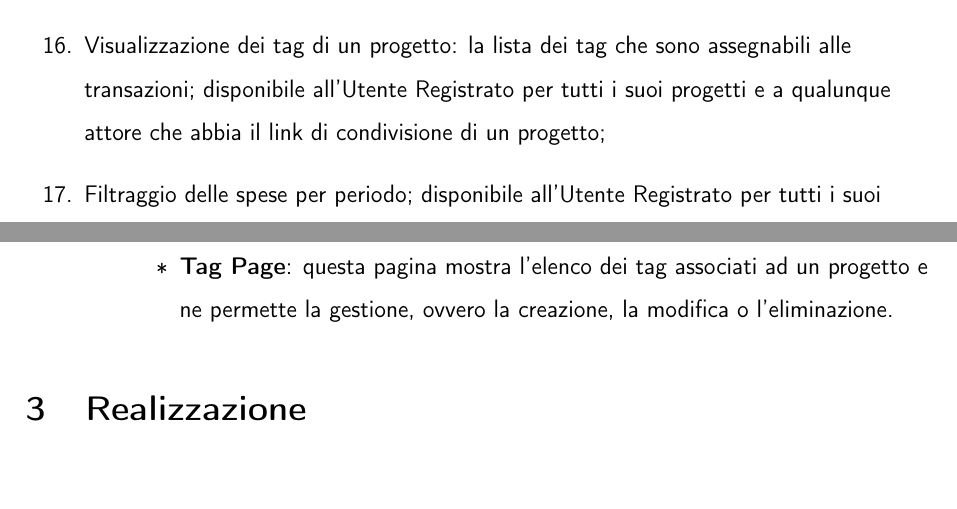
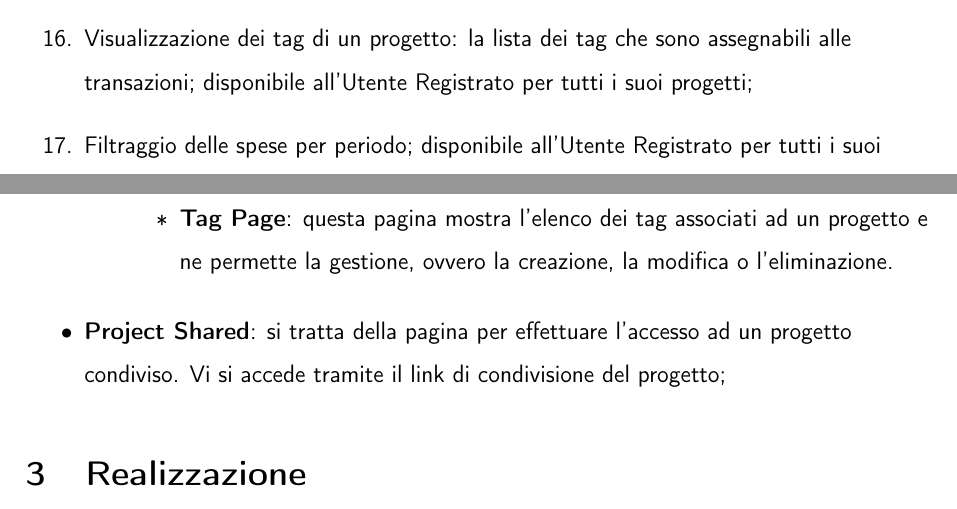
Before and after one commit to Sdraiati/docs, a LaTeX paper (Relazione progetto Tecnologie Web/Main.tex, which reads Relazione progetto Tecnologie Web/adr.tex, Relazione progetto Tecnologie Web/progettazione.tex): two parts of pages 6 and 11 of 17, joined at a grey line, cut so that both start at the same text. The pictures show the PDF file Relazione progetto Tecnologie Web/Main.pdf that the author committed with the source.

Commit message:
update: proj shared shows no transaction

```diff
--- a/Relazione progetto Tecnologie Web/adr.tex
+++ b/Relazione progetto Tecnologie Web/adr.tex
@@ -45,30 +45,26 @@ Gli attori principali dell'applicazione sono i seguenti:
     \item Dissociazione da un progetto: rimozione del progetto di un altro Utente Registrato dai propri progetti; disponibile all'Utente Registrato che ha un il progetto;
 
     \item Visualizzazione delle transazioni di un progetto; disponibile
-		all'Utente Registrato per tutti i suoi progetti e a qualunque attore che
-		abbia il link di condivisione di un progetto;
+		all'Utente Registrato per tutti i suoi progetti;
 
     \item Visualizzazione dell'andamento delle spese di un progetto;
-    disponibile all'Utente Registrato per tutti i suoi progetti e a qualunque
-		attore che abbia il link di condivisione di un progetto;
+    disponibile all'Utente Registrato per tutti i suoi progetti;
 
     \item Visualizzazione di un grafico a torta di spartizione delle spese per
-		tag;  disponibile all'Utente Registrato per tutti i suoi progetti e a
-		qualunque attore che abbia il link di condivisione di un progetto;
+		tag;  disponibile all'Utente Registrato per tutti i suoi progetti;
 
     \item Visualizzazione dei partecipanti ad un progetto: ovvero la lista dei nomi utente degli Utenti Registrati che hanno il progetto;
-    disponibile all'Utente Registrato per tutti i suoi progetti e a qualunque
-		attore che abbia il link di condivisione di un progetto;
+    disponibile all'Utente Registrato per tutti i suoi progetti;
 
     \item Visualizzazione dei tag di un progetto: la lista dei tag che sono
 		assegnabili alle transazioni; disponibile all'Utente Registrato per
-		tutti i suoi progetti e a qualunque attore che abbia il link di condivisione di un progetto;
+		tutti i suoi progetti;
 
     \item Filtraggio delle spese per periodo; disponibile all'Utente Registrato
-		per tutti i suoi progetti e a qualunque attore che abbia il link di condivisione di un progetto;
+		per tutti i suoi progetti;
 
     \item Filtraggio delle spese per tag; disponibile all'Utente Registrato per
-		tutti i suoi progetti e a qualunque attore che abbia il link di condivisione di un progetto;
+		tutti i suoi progetti;
 
     \item Aggiunta di una transazione ad un progetto; disponibile all'Utente Registrato che ha il progetto;
 
--- a/Relazione progetto Tecnologie Web/progettazione.tex
+++ b/Relazione progetto Tecnologie Web/progettazione.tex
@@ -153,4 +153,8 @@ Il sito è organizzato in una struttura gerarchica per conciliare facilità di u
             \item \textbf{Tag Page}: questa pagina mostra l'elenco dei tag associati ad un progetto e ne permette la gestione, ovvero la creazione, la modifica o l'eliminazione.
         \end{itemize}
     \end{itemize}
+
+    \item \textbf{Project Shared}: si tratta della pagina per effettuare
+		l'accesso ad un progetto condiviso. Vi si accede tramite il link di
+		condivisione del progetto;
 \end{itemize}
```
Also changed, not shown: Relazione progetto Tecnologie Web/Main.pdf, 3 other files.
